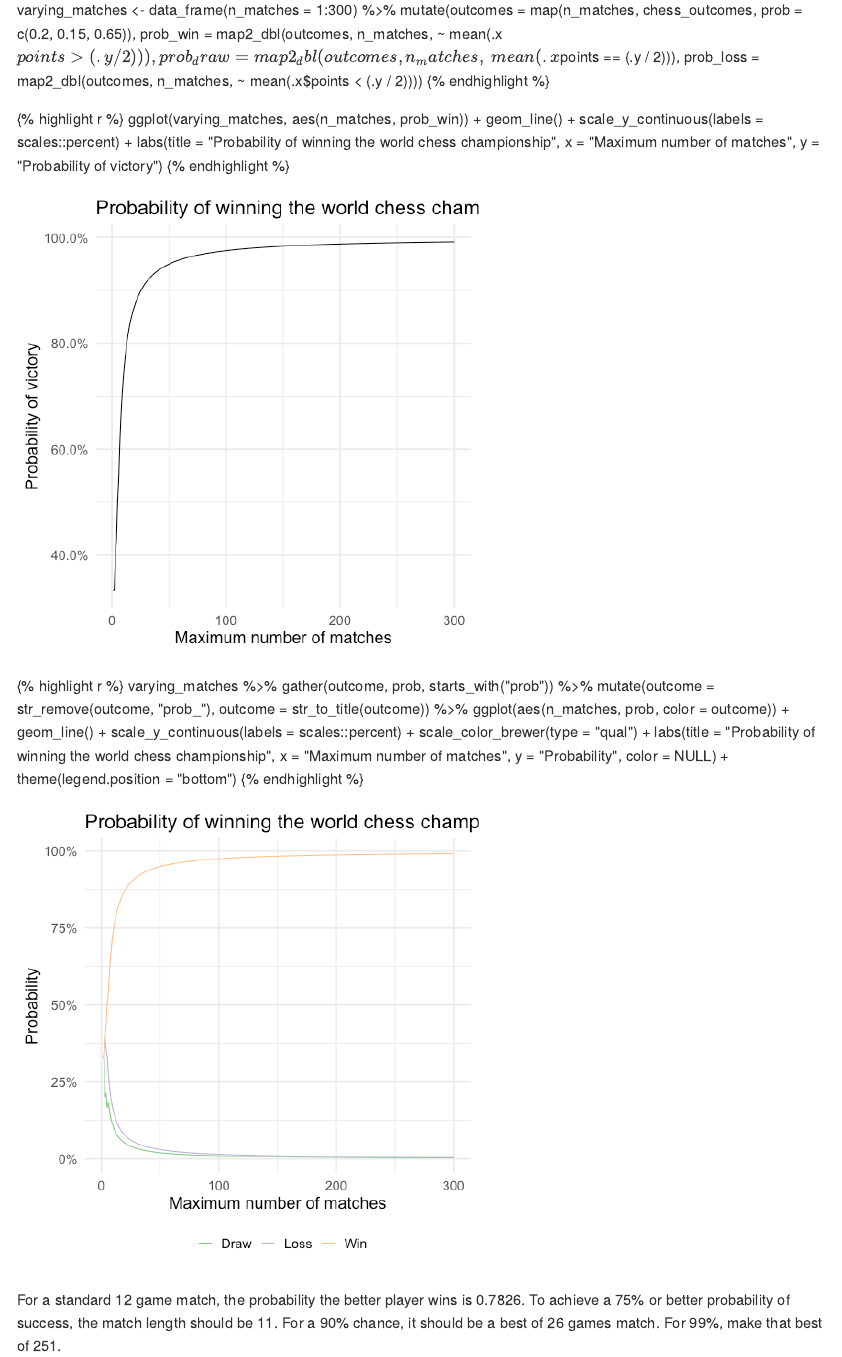
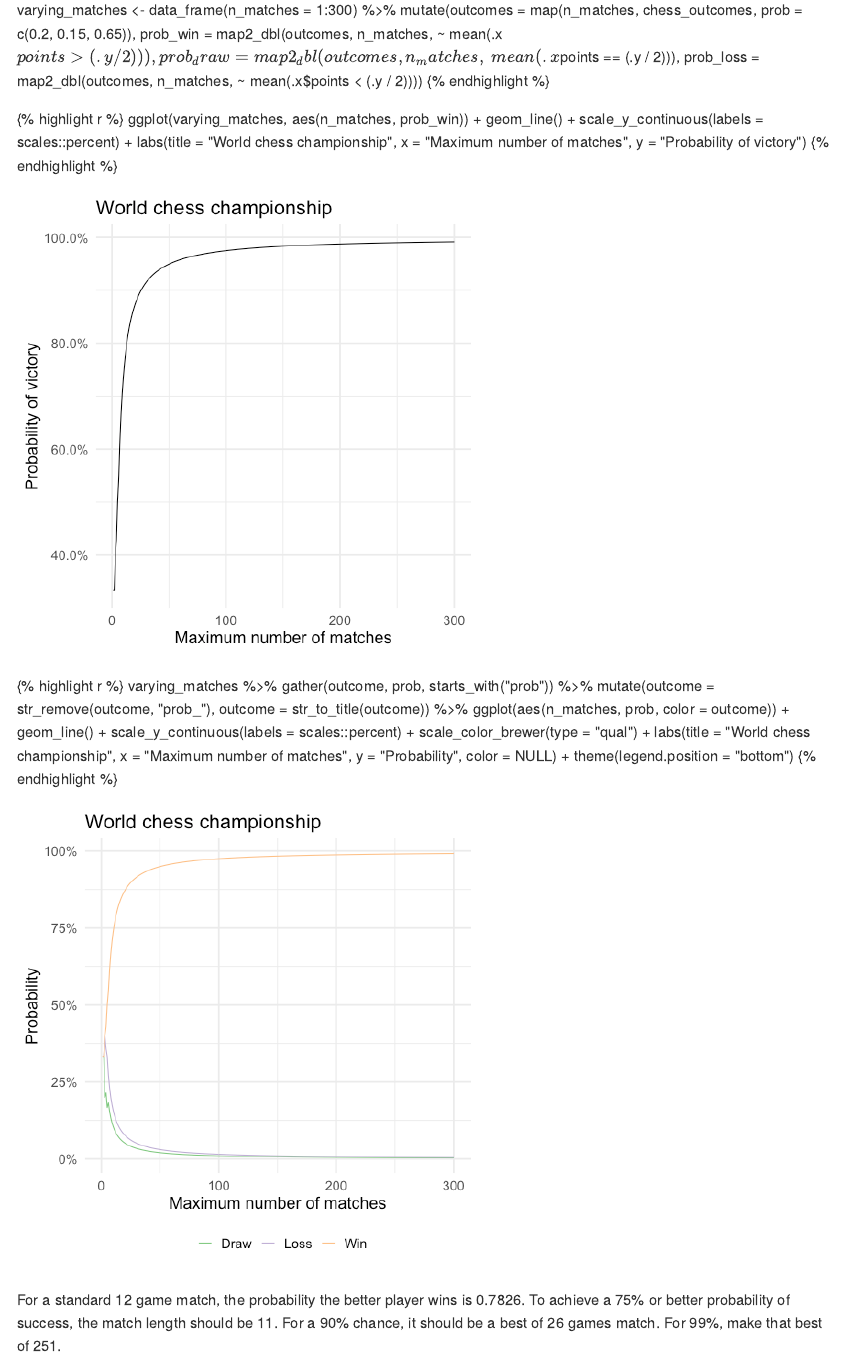
Before and after one commit to bensoltoff/old-bensoltoff.github.io, an R Markdown document (_R/2018-11-16-world-chess-championship.Rmd): the page in a window 1100 px wide, from 1170 px down. The pictures show the output file _posts/2018-11-16-world-chess-championship.md that the author committed with the source, drawn offline in the style of GitHub.

Commit message:
Fix image title

```diff
--- a/_R/2018-11-16-world-chess-championship.Rmd
+++ b/_R/2018-11-16-world-chess-championship.Rmd
@@ -70,7 +70,7 @@ varying_matches <- data_frame(n_matches = 1:300) %>%
 ggplot(varying_matches, aes(n_matches, prob_win)) +
   geom_line() +
   scale_y_continuous(labels = scales::percent) +
-  labs(title = "Probability of winning the world chess championship",
+  labs(title = "World chess championship",
        x = "Maximum number of matches",
        y = "Probability of victory")
 
@@ -82,7 +82,7 @@ varying_matches %>%
   geom_line() +
   scale_y_continuous(labels = scales::percent) +
   scale_color_brewer(type = "qual") +
-  labs(title = "Probability of winning the world chess championship",
+  labs(title = "World chess championship",
        x = "Maximum number of matches",
        y = "Probability",
        color = NULL) +
```
Also changed, not shown: _posts/2018-11-16-world-chess-championship.md (+2 -2 lines), figs/2018-11-16-world-chess-championship/plot-results-1.png, figs/2018-11-16-world-chess-championship/plot-results-2.png.
